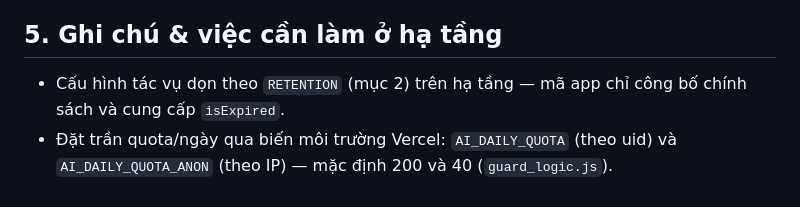
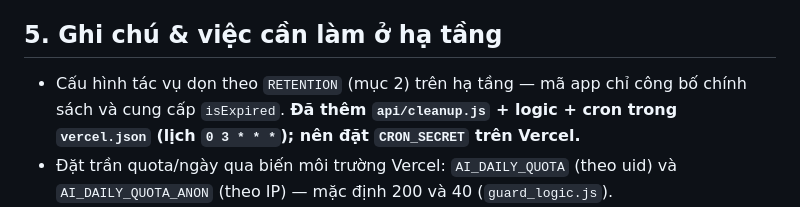
Before and after one commit to duycutecun/EduPulse, a Markdown page: docs/QUYEN_RIENG_TU_VA_LUU_TRO.md, the part around the change. GitHub-like rendering.

Commit message:
docs: cap nhat checklist va ghi chú BYOK + retention cleanup

```diff
--- a/docs/QUYEN_RIENG_TU_VA_LUU_TRO.md
+++ b/docs/QUYEN_RIENG_TU_VA_LUU_TRO.md
@@ -88,7 +88,8 @@ Xoá dữ liệu cục bộ (nhiệm vụ, ghi chú, phiên, kỳ thi, nhật k
 ## 5. Ghi chú & việc cần làm ở hạ tầng
 
 - Cấu hình tác vụ dọn theo `RETENTION` (mục 2) trên hạ tầng — mã app chỉ công bố
-  chính sách và cung cấp `isExpired`.
+  chính sách và cung cấp `isExpired`. **Đã thêm `api/cleanup.js` + logic + cron
+  trong `vercel.json` (lịch `0 3 * * *`); nên đặt `CRON_SECRET` trên Vercel.**
 - Đặt trần quota/ngày qua biến môi trường Vercel: `AI_DAILY_QUOTA` (theo uid) và
   `AI_DAILY_QUOTA_ANON` (theo IP) — mặc định 200 và 40 (`guard_logic.js`).
 - Lưu khoá BYOK bằng kho bảo mật của hệ điều hành (`flutter_secure_storage`):
```
Also changed, not shown: docs/CHECKLIST_PHAT_HANH.md (+2 -2 lines).
